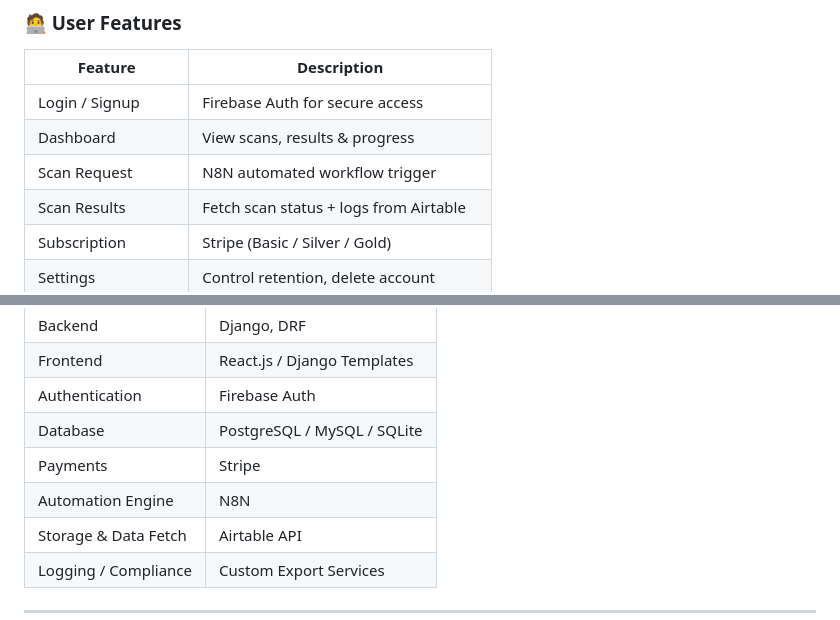
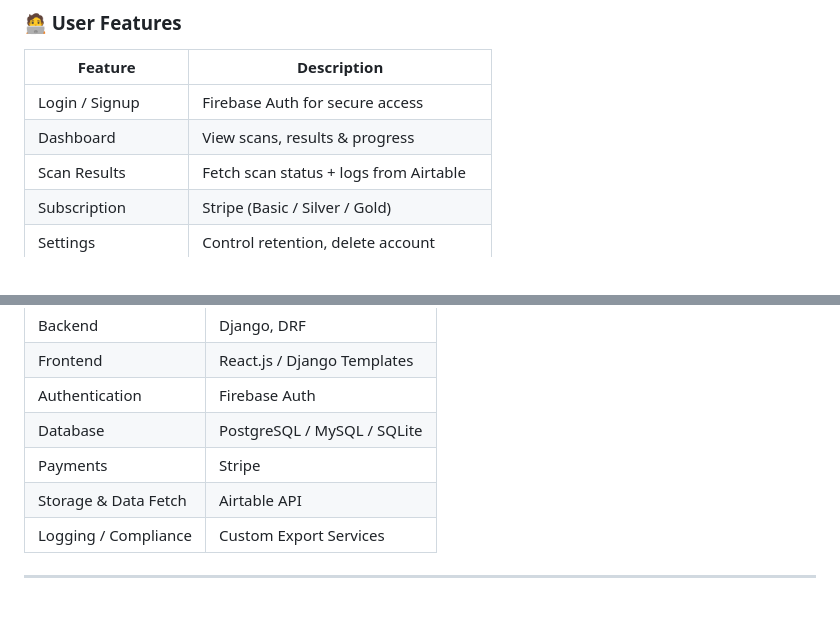
Before and after one commit to Mamungithube/AJAXX-PRIVACY-WEB-BACKEND, a Markdown page: README.md, 2 parts joined by grey strips. Rendered like a GitHub page.

```diff
--- a/README.md
+++ b/README.md
@@ -52,7 +52,6 @@ Designed to help users comply with privacy laws like GDPR / CCPA.
 |--------|-------------|
 | Login / Signup | Firebase Auth for secure access |
 | Dashboard | View scans, results & progress |
-| Scan Request | N8N automated workflow trigger |
 | Scan Results | Fetch scan status + logs from Airtable |
 | Subscription | Stripe (Basic / Silver / Gold) |
 | Settings | Control retention, delete account |
@@ -78,7 +77,6 @@ Designed to help users comply with privacy laws like GDPR / CCPA.
 | Authentication | Firebase Auth |
 | Database | PostgreSQL / MySQL / SQLite |
 | Payments | Stripe |
-| Automation Engine | N8N |
 | Storage & Data Fetch | Airtable API |
 | Logging / Compliance | Custom Export Services |
 
```
